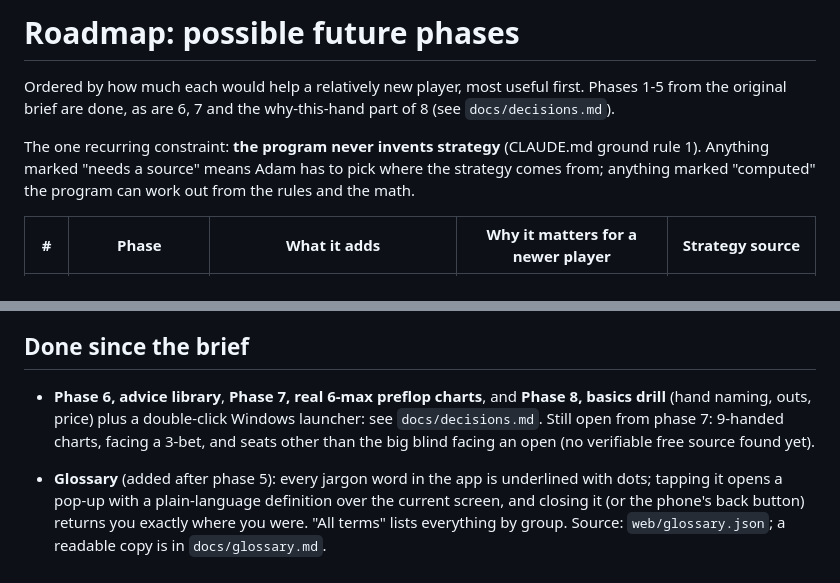
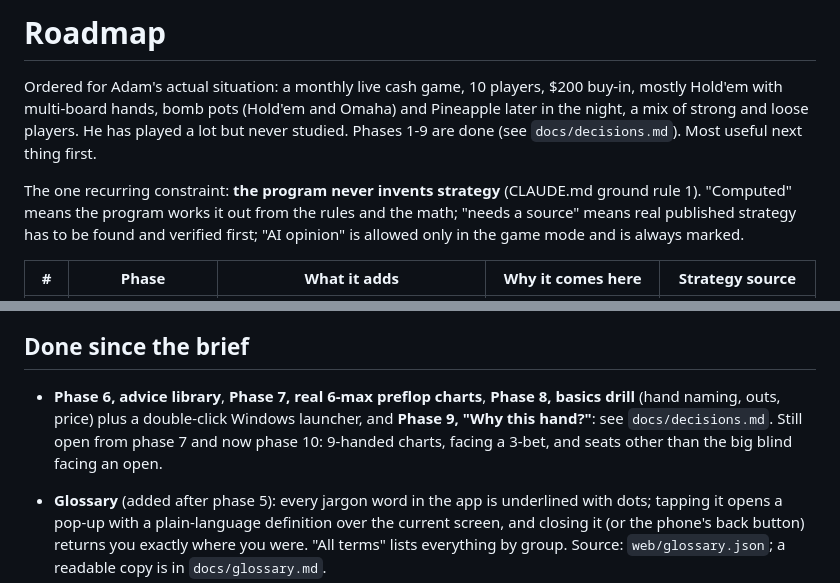
Before and after one commit to PostModernPost/pokerguru, a Markdown page: docs/roadmap.md, 2 parts joined by grey strips. GitHub-like rendering.

```diff
--- a/docs/roadmap.md
+++ b/docs/roadmap.md
@@ -1,11 +1,14 @@
-# Roadmap: possible future phases
+# Roadmap
 
-Ordered by how much each would help a relatively new player, most useful first. Phases 1-5
-from the original brief are done, as are 6, 7 and the why-this-hand part of 8 (see `docs/decisions.md`).
+Ordered for Adam's actual situation: a monthly live cash game, 10 players, $200 buy-in, mostly
+Hold'em with multi-board hands, bomb pots (Hold'em and Omaha) and Pineapple later in the night,
+a mix of strong and loose players. He has played a lot but never studied. Phases 1-9 are done
+(see `docs/decisions.md`). Most useful next thing first.
 
 The one recurring constraint: **the program never invents strategy** (CLAUDE.md ground rule 1).
-Anything marked "needs a source" means Adam has to pick where the strategy comes from; anything
-marked "computed" the program can work out from the rules and the math.
+"Computed" means the program works it out from the rules and the math; "needs a source" means
+real published strategy has to be found and verified first; "AI opinion" is allowed only in the
+game mode and is always marked.
 
-| # | Phase | What it adds | Why it matters for a newer player | Strategy source |
+| # | Phase | What it adds | Why it comes here | Strategy source |
 |---|---|---|---|---|
@@ -44,10 +44,10 @@ Work when the time comes (about half a day):
 
 ## Done since the brief
 
-- **Phase 6, advice library**, **Phase 7, real 6-max preflop charts**, and **Phase 8, basics drill**
-  (hand naming, outs, price) plus a double-click Windows launcher: see `docs/decisions.md`.
-  Still open from phase 7: 9-handed charts, facing a 3-bet, and seats other than the big blind
-  facing an open (no verifiable free source found yet).
+- **Phase 6, advice library**, **Phase 7, real 6-max preflop charts**, **Phase 8, basics drill**
+  (hand naming, outs, price) plus a double-click Windows launcher, and **Phase 9, "Why this hand?"**:
+  see `docs/decisions.md`. Still open from phase 7 and now phase 10: 9-handed charts, facing a
+  3-bet, and seats other than the big blind facing an open.
 
 - **Glossary** (added after phase 5): every jargon word in the app is underlined with dots; tapping
   it opens a pop-up with a plain-language definition over the current screen, and closing it (or
```
Also changed, not shown: other parts of docs/roadmap.md (+10 -13 lines), CLAUDE.md (+18 -13 lines).
